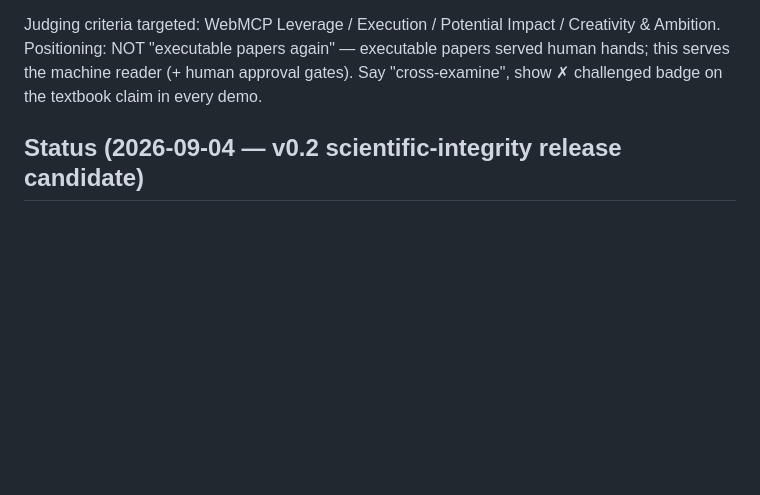
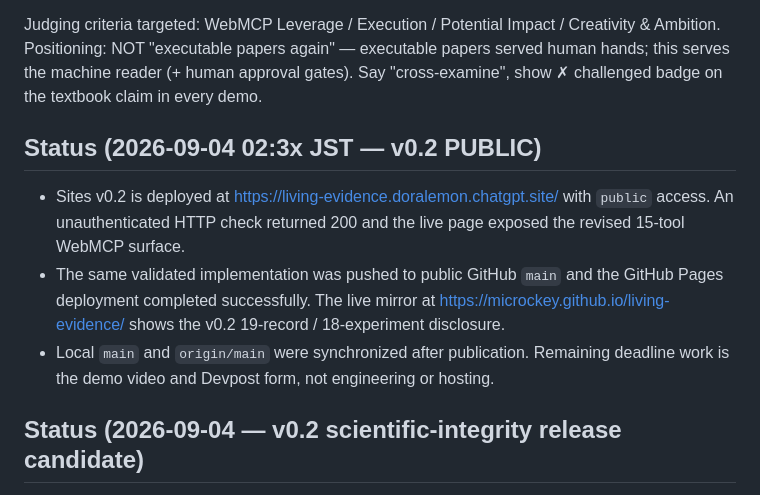
Before and after one commit to microckey/living-evidence, a Markdown page: docs/AGENT_SYNC.md, the part around the change. GitHub-like rendering; blank space fills up the shorter version.

Commit message:
Record public v0.2 deployment

```diff
--- a/docs/AGENT_SYNC.md
+++ b/docs/AGENT_SYNC.md
@@ -16,6 +16,18 @@ Judging criteria targeted: WebMCP Leverage / Execution / Potential Impact /
 Creativity & Ambition. Positioning: NOT "executable papers again" — executable
 papers served human hands; this serves the machine reader (+ human approval gates).
 Say "cross-examine", show ✗ challenged badge on the textbook claim in every demo.
+
+## Status (2026-09-04 02:3x JST — v0.2 PUBLIC)
+
+- Sites v0.2 is deployed at <https://living-evidence.doralemon.chatgpt.site/>
+  with `public` access. An unauthenticated HTTP check returned 200 and the live
+  page exposed the revised 15-tool WebMCP surface.
+- The same validated implementation was pushed to public GitHub `main` and the
+  GitHub Pages deployment completed successfully. The live mirror at
+  <https://microckey.github.io/living-evidence/> shows the v0.2 19-record /
+  18-experiment disclosure.
+- Local `main` and `origin/main` were synchronized after publication. Remaining
+  deadline work is the demo video and Devpost form, not engineering or hosting.
 
 ## Status (2026-09-04 — v0.2 scientific-integrity release candidate)
 
```
